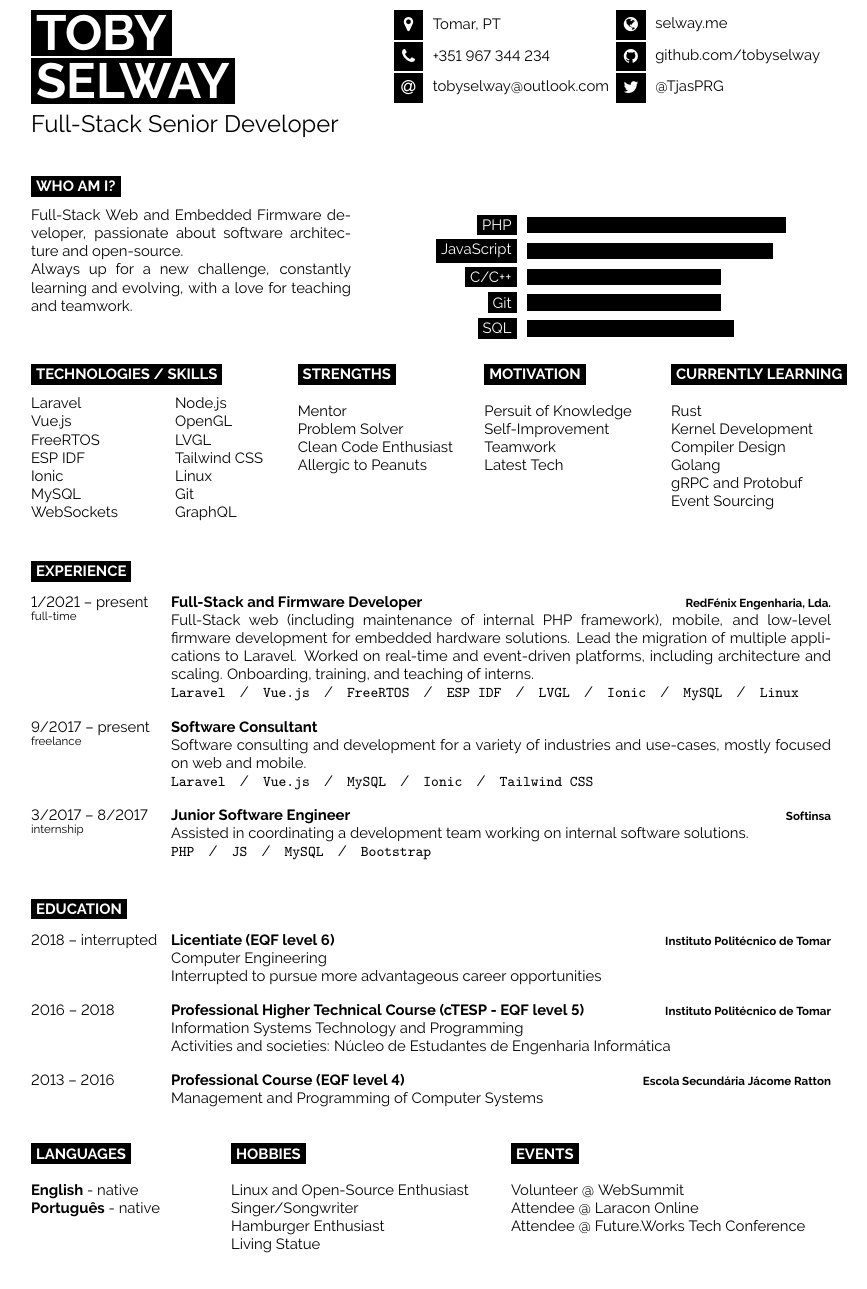
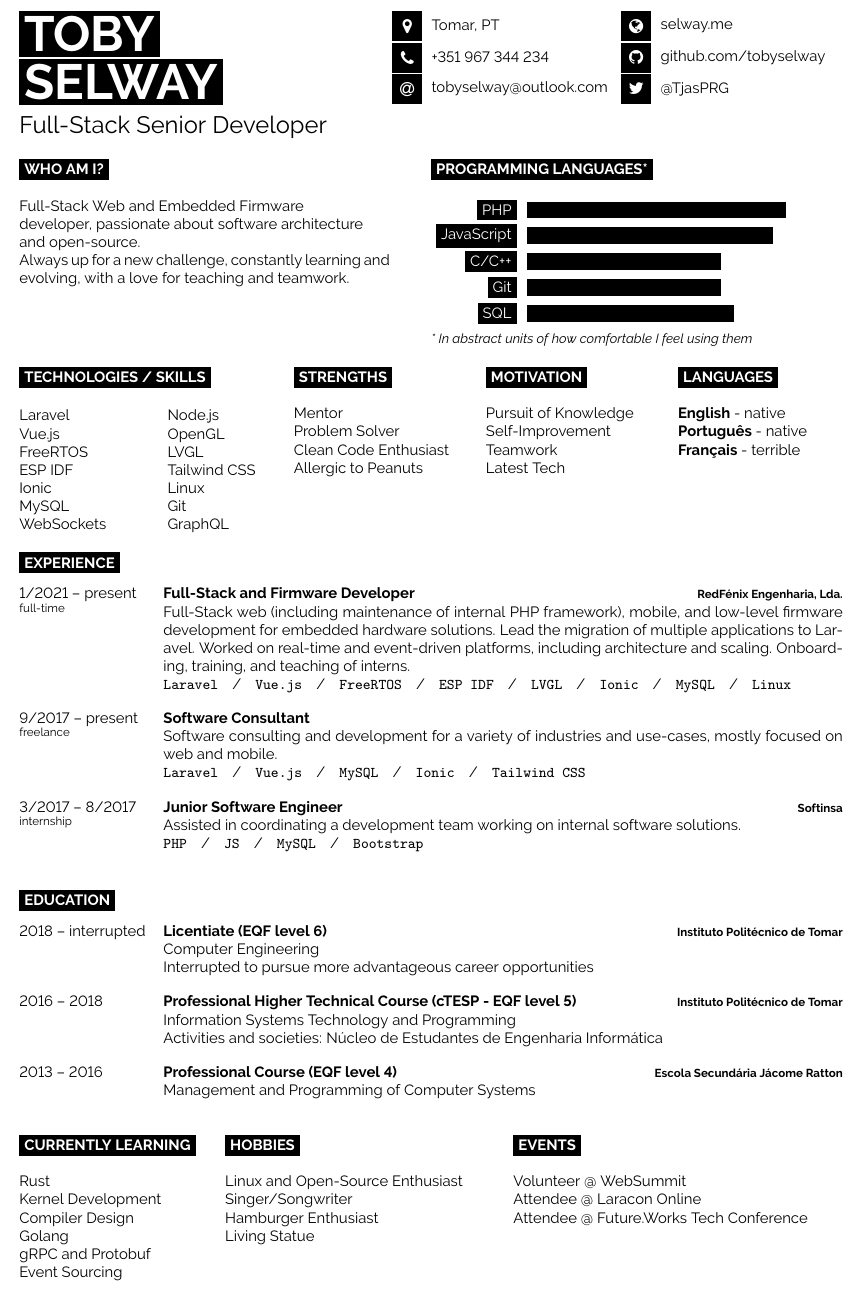
Before and after one commit to tobyselway/cv, a LaTeX document (main.tex, which reads developercv.cls): part of the page, cut so that both start at the same text. Compiled offline with pdfLaTeX.

Commit message:
Formatting, typos, and structure

```diff
--- a/developercv.cls
+++ b/developercv.cls
@@ -50,10 +50,10 @@
 
 \geometry{
 	paper=a4paper, % Paper size, change to letterpaper for US letter size
-	top=1.75cm, % Top margin
-	bottom=1.75cm, % Bottom margin
-	left=2cm, % Left margin
-	right=2cm, % Right margin
+	top=1.50cm, % Top margin
+	bottom=1.25cm, % Bottom margin
+	left=1.75cm, % Left margin
+	right=1.75cm, % Right margin
 	headheight=0.75cm, % Header height
 	footskip=1cm, % Space from the bottom margin to the baseline of the footer
 	headsep=0.5cm, % Space from the top margin to the baseline of the header
--- a/main.tex
+++ b/main.tex
@@ -68,24 +68,26 @@
 %	INTRODUCTION, SKILLS AND TECHNOLOGIES
 %----------------------------------------------------------------------------------------
 
-\cvsect{Who Am I?}
-
-\begin{minipage}[t]{0.4\textwidth} % 40% of the page width for the introduction text
+\begin{minipage}[t]{0.45\textwidth} % 40% of the page width for the introduction text
 	\vspace{-\baselineskip} % Required for vertically aligning minipages
 
-	Full-Stack Web and Embedded Firmware developer, passionate about software architecture and open-source.\\
+        \cvsect{Who Am I?}
+
+	Full-Stack Web and Embedded Firmware\\ developer, passionate about software architecture\\ and open-source.\\
         Always up for a new challenge, constantly learning and evolving, with a love for teaching and teamwork.
 \end{minipage}
 \hfill % Whitespace between
 \begin{minipage}[t]{0.5\textwidth} % 50% of the page for the skills bar chart
 	\vspace{-\baselineskip} % Required for vertically aligning minipages
+        \cvsect{Programming Languages*}
 	\begin{barchart}{5.5}
     		\baritem{PHP}{100}
     		\baritem{JavaScript}{95}
     		\baritem{C/C++}{75}
     		\baritem{Git}{75}
     		\baritem{SQL}{80}
-	\end{barchart}
+	\end{barchart}\\
+        \small{\textit{* In abstract units of how comfortable I feel using them}}
 \end{minipage}
 
 \vspace{0.4cm}
@@ -95,9 +97,10 @@
 
 	\cvsect{Technologies / Skills}
 
+        \vspace{0.2cm}
+
          \begin{minipage}[t]{0.4\textwidth}
         	\vspace{-\baselineskip} % Required for vertically aligning minipages
-
         	Laravel\\
         	Vue.js\\
                 FreeRTOS\\
@@ -137,7 +140,7 @@
 
 	\cvsect{Motivation}
 
-        Persuit of Knowledge\\
+        Pursuit of Knowledge\\
         Self-Improvement\\
         Teamwork\\
         Latest Tech
@@ -146,17 +149,12 @@
 \begin{minipage}[t]{0.2\textwidth}
 	\vspace{-\baselineskip} % Required for vertically aligning minipages
 
-	\cvsect{Currently Learning}
+	\cvsect{Languages}
 
-        Rust\\
-        Kernel Development\\
-        Compiler Design\\
-        Golang\\
-        gRPC and Protobuf\\
-        Event Sourcing
+	\textbf{English} - native\\
+	\textbf{Português} - native\\
+	\textbf{Français} - terrible
 \end{minipage}
-
-\hfill\\
 
 %----------------------------------------------------------------------------------------
 %	EXPERIENCE
@@ -213,10 +211,14 @@
 \begin{minipage}[t]{0.2\textwidth}
 	\vspace{-\baselineskip} % Required for vertically aligning minipages
 
-	\cvsect{Languages}
+	\cvsect{Currently Learning}
 
-	\textbf{English} - native\\
-	\textbf{Português} - native
+        Rust\\
+        Kernel Development\\
+        Compiler Design\\
+        Golang\\
+        gRPC and Protobuf\\
+        Event Sourcing
 \end{minipage}
 \hfill
 \begin{minipage}[t]{0.3\textwidth}
```
